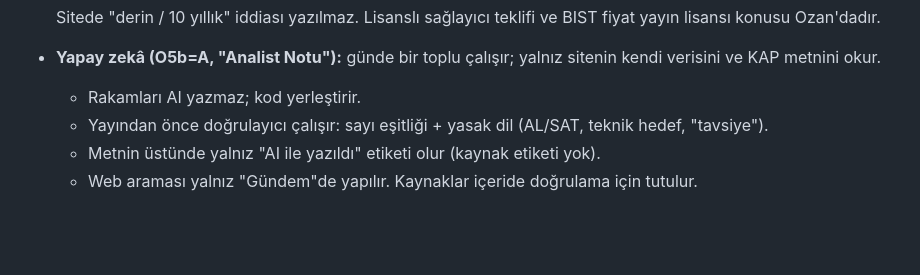
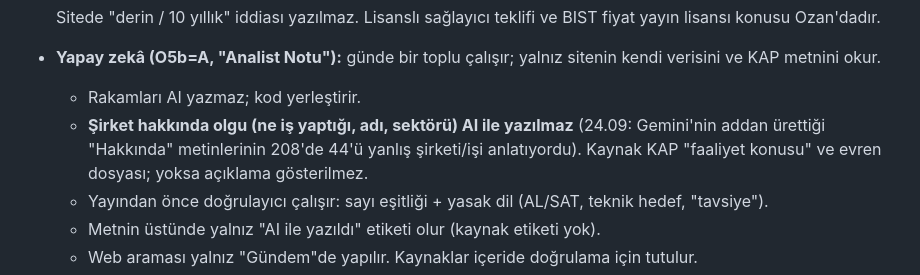
Before and after one commit to ozanturk19/bist30, a Markdown page: docs/URUN-VE-TASARIM.md, the part around the change. GitHub-like rendering; blank space fills up the shorter version.

Commit message:
docs: kanon — sirket olgulari AI ile yazilmaz (KAP faaliyet konusu)
Co-Authored-By: Claude Opus 5.5 <noreply@anthropic.com>

```diff
--- a/docs/URUN-VE-TASARIM.md
+++ b/docs/URUN-VE-TASARIM.md
@@ -92,6 +92,7 @@
   Sitede "derin / 10 yıllık" iddiası yazılmaz. Lisanslı sağlayıcı teklifi ve BIST fiyat yayın lisansı konusu Ozan'dadır.
 - **Yapay zekâ (O5b=A, "Analist Notu"):** günde bir toplu çalışır; yalnız sitenin kendi verisini ve KAP metnini okur.
   - Rakamları AI yazmaz; kod yerleştirir.
+  - **Şirket hakkında olgu (ne iş yaptığı, adı, sektörü) AI ile yazılmaz** (24.09: Gemini'nin addan ürettiği "Hakkında" metinlerinin 208'de 44'ü yanlış şirketi/işi anlatıyordu). Kaynak KAP "faaliyet konusu" ve evren dosyası; yoksa açıklama gösterilmez.
   - Yayından önce doğrulayıcı çalışır: sayı eşitliği + yasak dil (AL/SAT, teknik hedef, "tavsiye").
   - Metnin üstünde yalnız "AI ile yazıldı" etiketi olur (kaynak etiketi yok).
   - Web araması yalnız "Gündem"de yapılır. Kaynaklar içeride doğrulama için tutulur.
```
